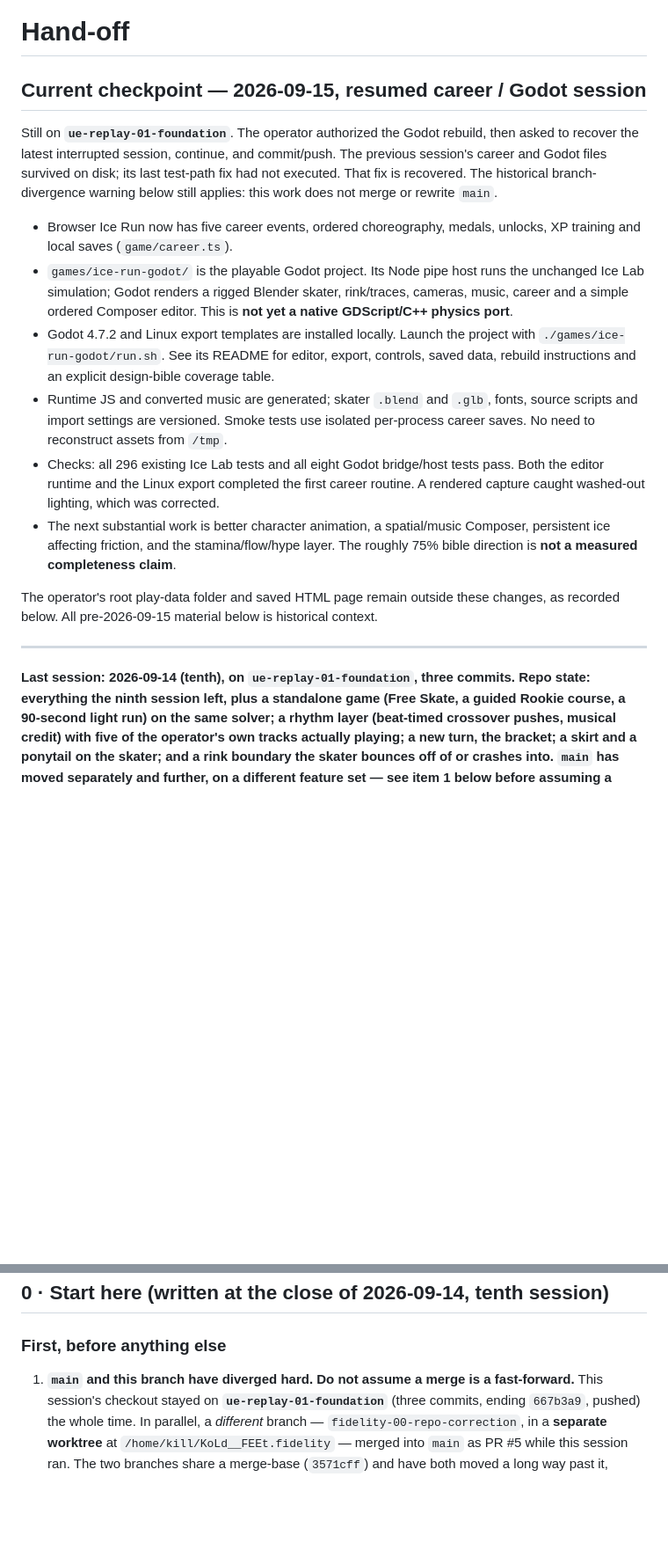
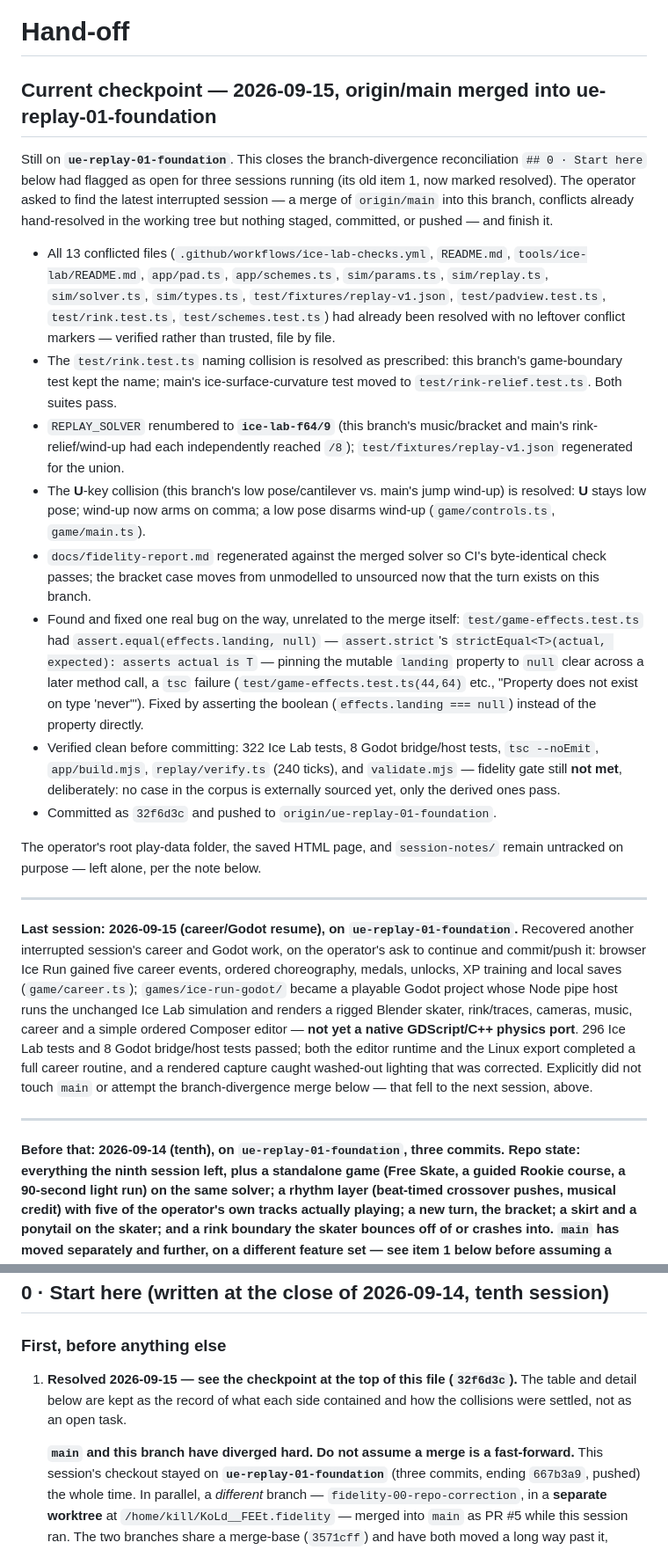
Before and after one commit to 9x25dillon/KoLd__FEEt.ice_skating_, a Markdown page: Hand_off.md, 2 parts joined by grey strips. Shown at 88% size. Rendered like a GitHub page; blank space fills up the shorter version.

Commit message:
Hand-off: eleventh 2026-09-15 session — the origin/main merge, completed
Records finding the interrupted merge of origin/main into
ue-replay-01-foundation mid-flight (32f6d3c): all conflicts already
hand-resolved but unstaged, verified rather than trusted, one tsc
narrowing bug fixed along the way, then committed and pushed. Marks
the branch-divergence item in §0 as resolved and adds session-log
rows for this session and the prior career/Godot resume.

Co-Authored-By: Claude Sonnet 5 <noreply@anthropic.com>

```diff
--- a/Hand_off.md
+++ b/Hand_off.md
@@ -1,38 +1,60 @@
 # Hand-off
 
-## Current checkpoint — 2026-09-15, resumed career / Godot session
+## Current checkpoint — 2026-09-15, origin/main merged into ue-replay-01-foundation
 
-Still on **`ue-replay-01-foundation`**. The operator authorized the Godot rebuild,
-then asked to recover the latest interrupted session, continue, and commit/push.
-The previous session's career and Godot files survived on disk; its last test-path
-fix had not executed. That fix is recovered. The historical branch-divergence
-warning below still applies: this work does not merge or rewrite `main`.
+Still on **`ue-replay-01-foundation`**. This closes the branch-divergence reconciliation
+`## 0 · Start here` below had flagged as open for three sessions running (its old item 1,
+now marked resolved). The operator asked to find the latest interrupted session — a merge
+of `origin/main` into this branch, conflicts already hand-resolved in the working tree but
+nothing staged, committed, or pushed — and finish it.
 
-- Browser Ice Run now has five career events, ordered choreography, medals,
-  unlocks, XP training and local saves (`game/career.ts`).
-- `games/ice-run-godot/` is the playable Godot project. Its Node pipe host runs
-  the unchanged Ice Lab simulation; Godot renders a rigged Blender skater,
-  rink/traces, cameras, music, career and a simple ordered Composer editor.
-  This is **not yet a native GDScript/C++ physics port**.
-- Godot 4.7.2 and Linux export templates are installed locally. Launch the project
-  with `./games/ice-run-godot/run.sh`. See its README for editor, export, controls,
-  saved data, rebuild instructions and an explicit design-bible coverage table.
-- Runtime JS and converted music are generated; skater `.blend` and `.glb`, fonts,
-  source scripts and import settings are versioned. Smoke tests use isolated
-  per-process career saves. No need to reconstruct assets from `/tmp`.
-- Checks: all 296 existing Ice Lab tests and all eight Godot bridge/host tests
-  pass. Both the editor runtime and the Linux export completed the first career
-  routine. A rendered capture caught washed-out lighting, which was corrected.
-- The next substantial work is better character animation, a spatial/music
-  Composer, persistent ice affecting friction, and the stamina/flow/hype layer.
-  The roughly 75% bible direction is **not a measured completeness claim**.
+- All 13 conflicted files (`.github/workflows/ice-lab-checks.yml`, `README.md`,
+  `tools/ice-lab/README.md`, `app/pad.ts`, `app/schemes.ts`, `sim/params.ts`, `sim/replay.ts`,
+  `sim/solver.ts`, `sim/types.ts`, `test/fixtures/replay-v1.json`, `test/padview.test.ts`,
+  `test/rink.test.ts`, `test/schemes.test.ts`) had already been resolved with no leftover
+  conflict markers — verified rather than trusted, file by file.
+- The `test/rink.test.ts` naming collision is resolved as prescribed: this branch's
+  game-boundary test kept the name; main's ice-surface-curvature test moved to
+  `test/rink-relief.test.ts`. Both suites pass.
+- `REPLAY_SOLVER` renumbered to **`ice-lab-f64/9`** (this branch's music/bracket and main's
+  rink-relief/wind-up had each independently reached `/8`); `test/fixtures/replay-v1.json`
+  regenerated for the union.
+- The **U**-key collision (this branch's low pose/cantilever vs. main's jump wind-up) is
+  resolved: **U** stays low pose; wind-up now arms on comma; a low pose disarms wind-up
+  (`game/controls.ts`, `game/main.ts`).
+- `docs/fidelity-report.md` regenerated against the merged solver so CI's byte-identical
+  check passes; the bracket case moves from unmodelled to unsourced now that the turn
+  exists on this branch.
+- Found and fixed one real bug on the way, unrelated to the merge itself: `test/game-effects.test.ts`
+  had `assert.equal(effects.landing, null)` — `assert.strict`'s `strictEqual<T>(actual, expected):
+  asserts actual is T` — pinning the mutable `landing` property to `null` clear across a later
+  method call, a `tsc` failure (`test/game-effects.test.ts(44,64)` etc., "Property does not exist
+  on type 'never'"). Fixed by asserting the boolean (`effects.landing === null`) instead of the
+  property directly.
+- Verified clean before committing: 322 Ice Lab tests, 8 Godot bridge/host tests, `tsc --noEmit`,
+  `app/build.mjs`, `replay/verify.ts` (240 ticks), and `validate.mjs` — fidelity gate still **not
+  met**, deliberately: no case in the corpus is externally sourced yet, only the derived ones pass.
+- Committed as `32f6d3c` and pushed to `origin/ue-replay-01-foundation`.
 
-The operator's root play-data folder and saved HTML page remain outside these
-changes, as recorded below. All pre-2026-09-15 material below is historical context.
+The operator's root play-data folder, the saved HTML page, and `session-notes/` remain
+untracked on purpose — left alone, per the note below.
 
 ---
 
-**Last session: 2026-09-14 (tenth), on `ue-replay-01-foundation`, three commits. Repo state: everything
+**Last session: 2026-09-15 (career/Godot resume), on `ue-replay-01-foundation`.** Recovered another
+interrupted session's career and Godot work, on the operator's ask to continue and commit/push it:
+browser Ice Run gained five career events, ordered choreography, medals, unlocks, XP training and
+local saves (`game/career.ts`); `games/ice-run-godot/` became a playable Godot project whose Node
+pipe host runs the unchanged Ice Lab simulation and renders a rigged Blender skater, rink/traces,
+cameras, music, career and a simple ordered Composer editor — **not yet a native GDScript/C++
+physics port**. 296 Ice Lab tests and 8 Godot bridge/host tests passed; both the editor runtime and
+the Linux export completed a full career routine, and a rendered capture caught washed-out lighting
+that was corrected. Explicitly did not touch `main` or attempt the branch-divergence merge below —
+that fell to the next session, above.
+
+---
+
+**Before that: 2026-09-14 (tenth), on `ue-replay-01-foundation`, three commits. Repo state: everything
 the ninth session left, plus a standalone game (Free Skate, a guided Rookie course, a 90-second light
 run) on the same solver; a rhythm layer (beat-timed crossover pushes, musical credit) with five of the
 operator's own tracks actually playing; a new turn, the bracket; a skirt and a ponytail on the skater;
@@ -50,7 +72,11 @@ hold the document set together, and the things most likely to trip you up.
 
 ### First, before anything else
 
-1. **`main` and this branch have diverged hard. Do not assume a merge is a fast-forward.** This
+1. **Resolved 2026-09-15 — see the checkpoint at the top of this file (`32f6d3c`).** The table and
+   detail below are kept as the record of what each side contained and how the collisions were
+   settled, not as an open task.
+
+   **`main` and this branch have diverged hard. Do not assume a merge is a fast-forward.** This
    session's checkout stayed on **`ue-replay-01-foundation`** (three commits, ending `667b3a9`,
    pushed) the whole time. In parallel, a *different* branch — `fidelity-00-repo-correction`, in a
    **separate worktree** at `/home/kill/KoLd__FEEt.fidelity` — merged into `main` as PR #5 while this
```
Also changed, not shown: other parts of Hand_off.md (+2 -0 lines).
